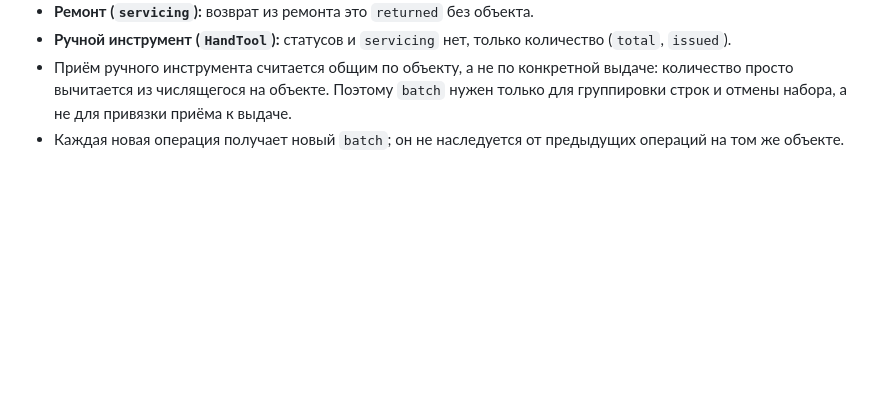
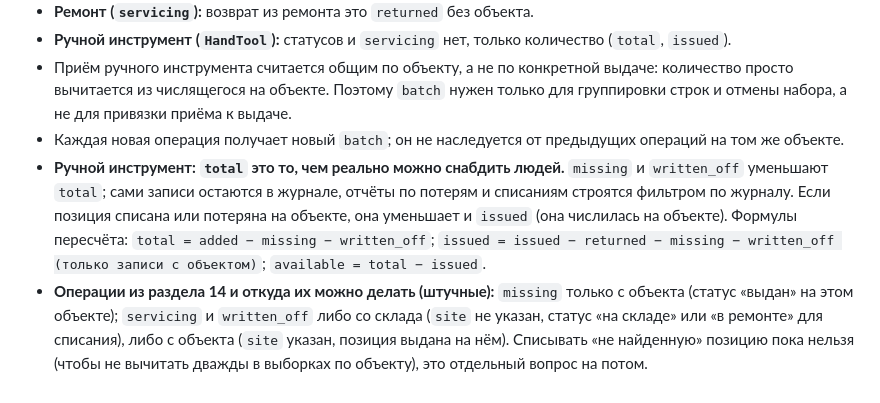
Before and after one commit to Teonanakatll/AlpGroup, a Markdown page: docs/DECISIONS.md, the part around the change. GitHub-like rendering; blank space fills up the shorter version.

```diff
--- a/docs/DECISIONS.md
+++ b/docs/DECISIONS.md
@@ -62,3 +62,5 @@
 - **Ручной инструмент (`HandTool`):** статусов и `servicing` нет, только количество (`total`, `issued`).
 - Приём ручного инструмента считается общим по объекту, а не по конкретной выдаче: количество просто вычитается из числящегося на объекте. Поэтому `batch` нужен только для группировки строк и отмены набора, а не для привязки приёма к выдаче.
 - Каждая новая операция получает новый `batch`; он не наследуется от предыдущих операций на том же объекте.
+- **Ручной инструмент: `total` это то, чем реально можно снабдить людей.** `missing` и `written_off` уменьшают `total`; сами записи остаются в журнале, отчёты по потерям и списаниям строятся фильтром по журналу. Если позиция списана или потеряна на объекте, она уменьшает и `issued` (она числилась на объекте). Формулы пересчёта: `total = added − missing − written_off`; `issued = issued − returned − missing − written_off (только записи с объектом)`; `available = total − issued`.
+- **Операции из раздела 14 и откуда их можно делать (штучные):** `missing` только с объекта (статус «выдан» на этом объекте); `servicing` и `written_off` либо со склада (`site` не указан, статус «на складе» или «в ремонте» для списания), либо с объекта (`site` указан, позиция выдана на нём). Списывать «не найденную» позицию пока нельзя (чтобы не вычитать дважды в выборках по объекту), это отдельный вопрос на потом.
```
Also changed, not shown: CLAUDE.md (+1 -1 lines).
